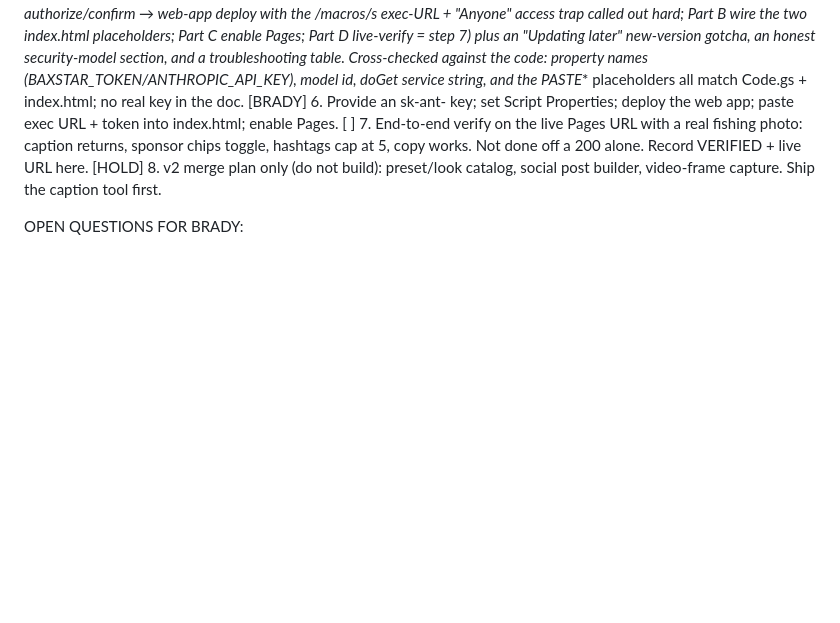
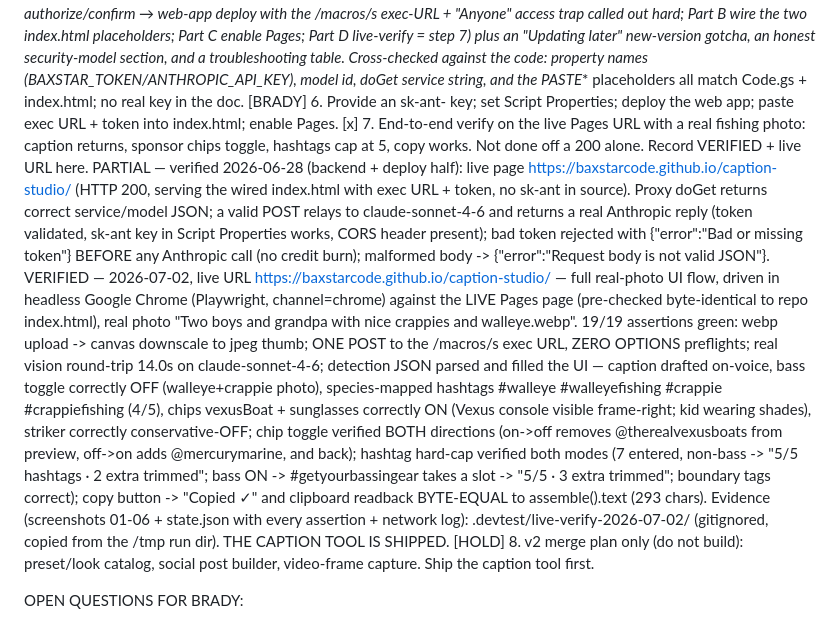
Before and after one commit to baxstarcode/caption-studio, a Markdown page: BUILD_STATE.md, the part around the change. Rendered like a GitHub page; blank space fills up the shorter version.

Commit message:
Step 7 VERIFIED: real photo through the live Pages UI end-to-end — 19/19 checks green, tool shipped

```diff
--- a/BUILD_STATE.md
+++ b/BUILD_STATE.md
@@ -7,7 +7,9 @@ Frontend: GitHub Pages serving index.html. Backend: Apps Script Code.gs proxy ho
 [x] 4. Frontend hardened: posts ONLY {_token, messages} to PROXY_URL; handles data.error; sponsor chips toggle; hashtag count caps at 5; copy button works. Leave PROXY_URL and token as clearly-marked placeholders. — Done 2026-06-28: (a) CRITICAL — fetch now sends Content-Type: text/plain;charset=UTF-8 so the cross-origin POST is CORS-simple and triggers NO preflight (the application/json version would have died at an OPTIONS preflight GAS refuses); (b) data.error now surfaced via showError() with the real message (textContent, no HTML injection); (c) hashtags HARD-capped at 5 total counting #getyourbassingear (new capHashtags()) — output trims extras and the count reads "5/5 · N extra trimmed" instead of only warning; posts-only-{_token,messages}, chips, copy, and the PASTE_* placeholders left intact. VERIFIED in a headless Chrome run against the mock (served cross-origin on :8811 → proxy :8810): single POST→200, ZERO preflight (mock log shows 0 violations), full flow populated caption/bass/lake/chips, striker chip toggle removes its handle, 6 hashtags capped to 5. Browser-verified against the MOCK; live-URL verify is still step 7 (post-deploy).
 [x] 5. DEPLOY.md runbook: create Apps Script project, paste Code.gs, set Script Properties (token + Anthropic key), deploy as web app (Execute as Brady, Access: Anyone), copy the /macros/s/.../exec URL, paste exec URL + token into index.html, enable Pages. Note: use the /macros/s/ exec URL, NOT a /macros/a/<domain>/ URL (login wall). — Done 2026-06-28: DEPLOY.md written as an ordered runbook (Part A Apps Script proxy → setupCheck authorize/confirm → web-app deploy with the /macros/s exec-URL + "Anyone" access trap called out hard; Part B wire the two index.html placeholders; Part C enable Pages; Part D live-verify = step 7) plus an "Updating later" new-version gotcha, an honest security-model section, and a troubleshooting table. Cross-checked against the code: property names (BAXSTAR_TOKEN/ANTHROPIC_API_KEY), model id, doGet service string, and the PASTE_* placeholders all match Code.gs + index.html; no real key in the doc.
 [BRADY] 6. Provide an sk-ant- key; set Script Properties; deploy the web app; paste exec URL + token into index.html; enable Pages.
-[ ] 7. End-to-end verify on the live Pages URL with a real fishing photo: caption returns, sponsor chips toggle, hashtags cap at 5, copy works. Not done off a 200 alone. Record VERIFIED + live URL here.
+[x] 7. End-to-end verify on the live Pages URL with a real fishing photo: caption returns, sponsor chips toggle, hashtags cap at 5, copy works. Not done off a 200 alone. Record VERIFIED + live URL here.
+       PARTIAL — verified 2026-06-28 (backend + deploy half): live page https://baxstarcode.github.io/caption-studio/ (HTTP 200, serving the wired index.html with exec URL + token, no sk-ant in source). Proxy doGet returns correct service/model JSON; a valid POST relays to claude-sonnet-4-6 and returns a real Anthropic reply (token validated, sk-ant key in Script Properties works, CORS header present); bad token rejected with {"error":"Bad or missing token"} BEFORE any Anthropic call (no credit burn); malformed body -> {"error":"Request body is not valid JSON"}.
+       VERIFIED — 2026-07-02, live URL https://baxstarcode.github.io/caption-studio/ — full real-photo UI flow, driven in headless Google Chrome (Playwright, channel=chrome) against the LIVE Pages page (pre-checked byte-identical to repo index.html), real photo "Two boys and grandpa with nice crappies and walleye.webp". 19/19 assertions green: webp upload -> canvas downscale to jpeg thumb; ONE POST to the /macros/s exec URL, ZERO OPTIONS preflights; real vision round-trip 14.0s on claude-sonnet-4-6; detection JSON parsed and filled the UI — caption drafted on-voice, bass toggle correctly OFF (walleye+crappie photo), species-mapped hashtags #walleye #walleyefishing #crappie #crappiefishing (4/5), chips vexusBoat + sunglasses correctly ON (Vexus console visible frame-right; kid wearing shades), striker correctly conservative-OFF; chip toggle verified BOTH directions (on->off removes @therealvexusboats from preview, off->on adds @mercurymarine, and back); hashtag hard-cap verified both modes (7 entered, non-bass -> "5/5 hashtags · 2 extra trimmed"; bass ON -> #getyourbassingear takes a slot -> "5/5 · 3 extra trimmed"; boundary tags correct); copy button -> "Copied ✓" and clipboard readback BYTE-EQUAL to assemble().text (293 chars). Evidence (screenshots 01-06 + state.json with every assertion + network log): .devtest/live-verify-2026-07-02/ (gitignored, copied from the /tmp run dir). THE CAPTION TOOL IS SHIPPED.
 [HOLD] 8. v2 merge plan only (do not build): preset/look catalog, social post builder, video-frame capture. Ship the caption tool first.
 
 OPEN QUESTIONS FOR BRADY:
```
